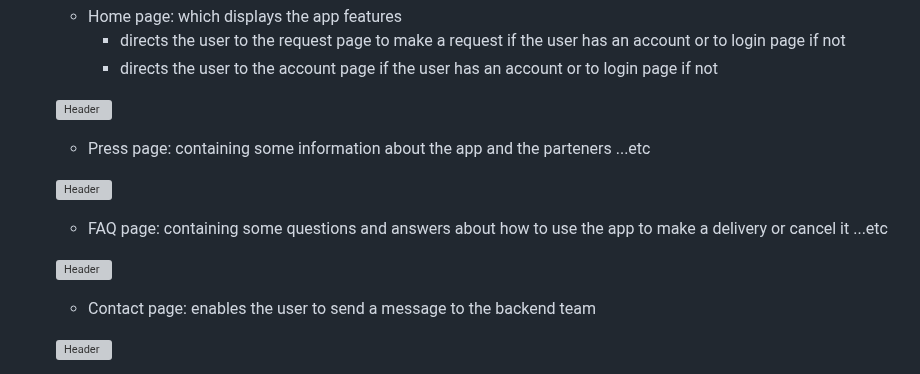
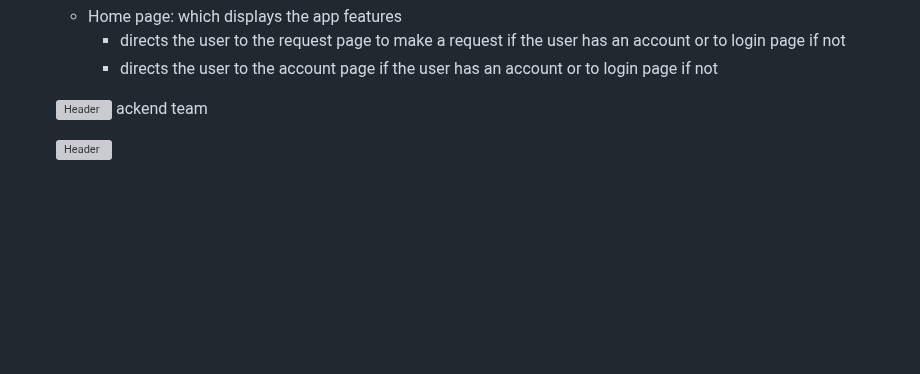
Before and after one commit to HebaMak/Courier4Me, a Markdown page: README.md, the part around the change. Drawn GitHub-style; blank space fills up the shorter version; grey boxes are pictures that could not be loaded.

```diff
--- a/README.md
+++ b/README.md
@@ -20,16 +20,7 @@
     - directs the user to the account page if the user has an account or to login page if not
 
   [![Header](https://res.cloudinary.com/hapiii/image/upload/v1676582784/HYF/graduation%20project/qfta79auc51flykullwn.png)](https://some-url.dev/)
-
-  * Press page: containing some information about the app and the parteners ...etc
-
-  [![Header](https://res.cloudinary.com/hapiii/image/upload/v1676582782/HYF/graduation%20project/atfvcaselijtvix9vf4l.png)](https://some-url.dev/)
-
-  * FAQ page: containing some questions and answers about how to use the app to make a delivery or cancel it ...etc
-
-  [![Header](https://res.cloudinary.com/hapiii/image/upload/v1676582781/HYF/graduation%20project/pdrl58kpdwveysgpa5ux.png)](https://some-url.dev/)
-
-  * Contact page: enables the user to send a message to the backend team
+ackend team
 
    [![Header](https://res.cloudinary.com/hapiii/image/upload/v1676582783/HYF/graduation%20project/j5q2dbl4dfnhhbbrmv0w.png)](https://some-url.dev/)
 
```
